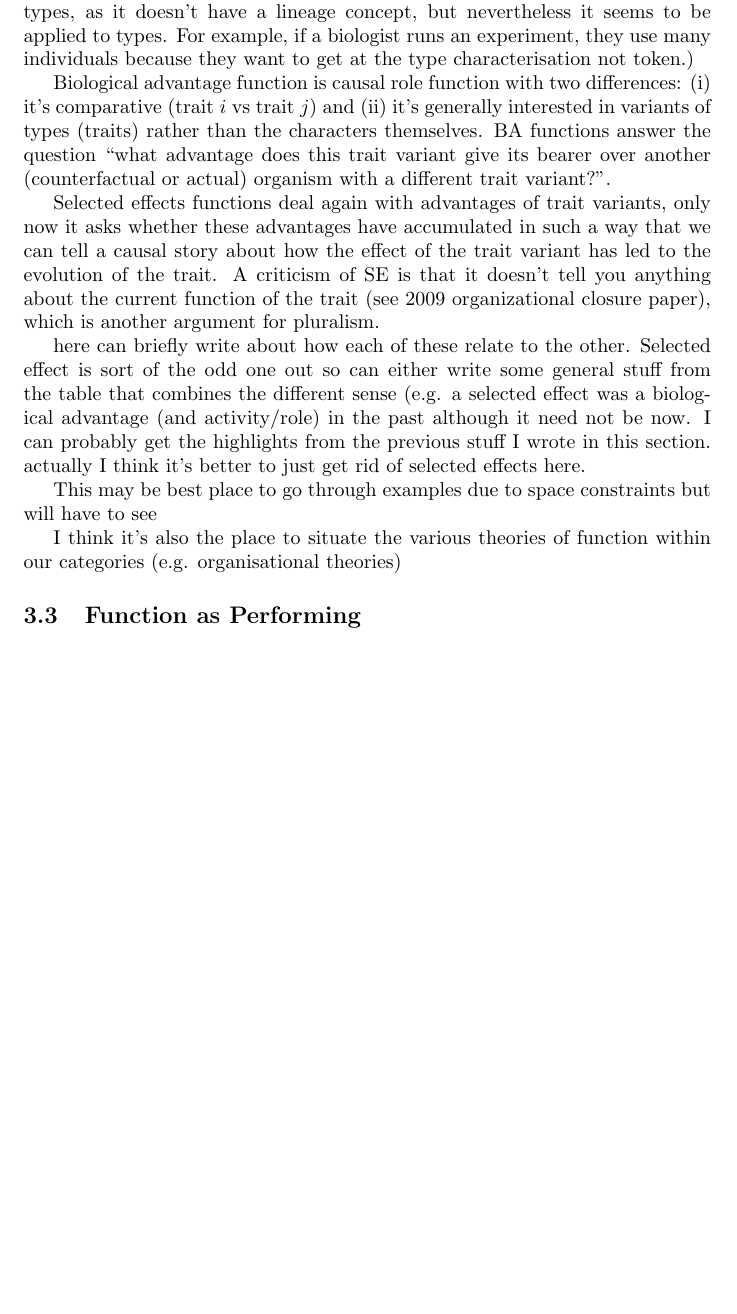
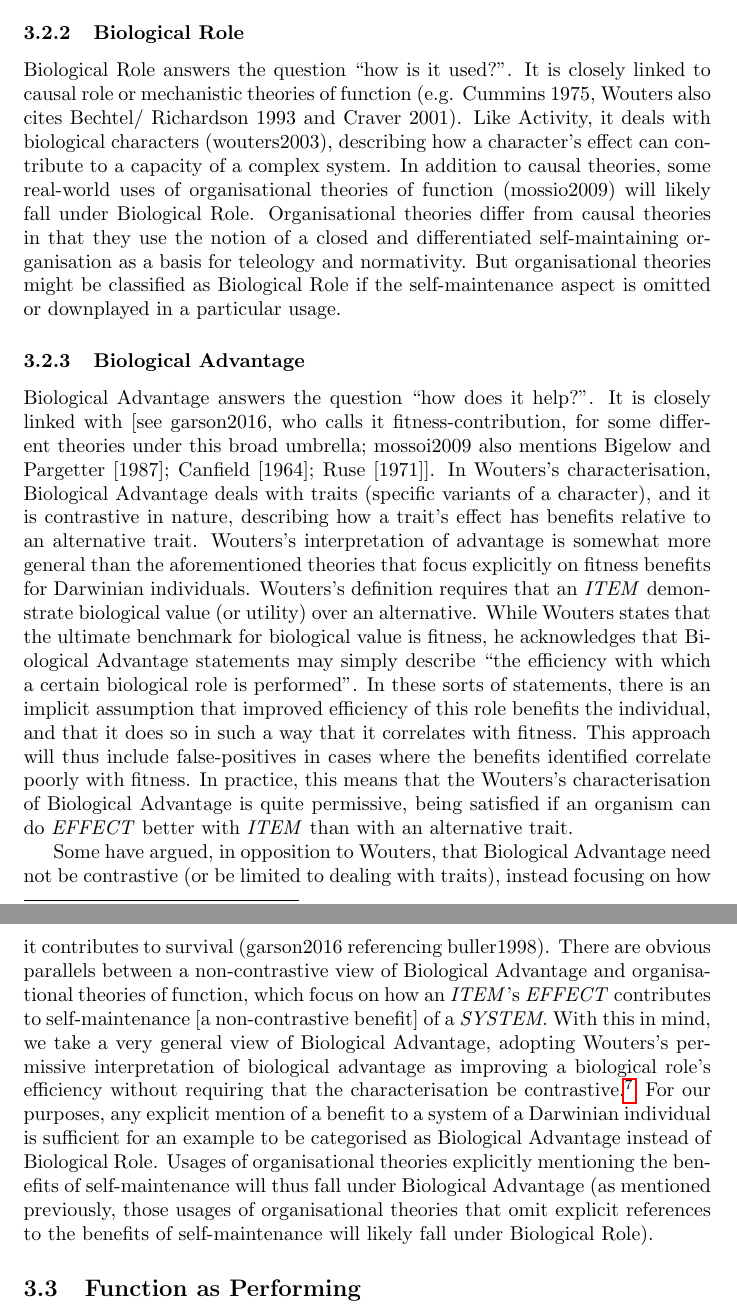
Before and after one commit to joshuachristie/function-concepts, a LaTeX document (manuscript/concepts_function.tex): part of page 8 of 11 before the commit and two parts of pages 9 and 10 of 13 after it, the two joined at a grey line, cut at the place of the change, the shorter picture padded with empty space. Compiled offline with pdfLaTeX.

Commit message:
finish section that compares Activity, Role, and Advantage

```diff
--- a/manuscript/concepts_function.tex
+++ b/manuscript/concepts_function.tex
@@ -163,0 +169 @@ We are generally not concerned here with traits.
+We believe that Biological Activity does reflect some actual biological use, most notably in the infamous ENCODE study whose goal was to map functionality across the human genome (encode2012).\footnote{It is commonly stated that ENCODE used a causal role definition (e.g. cite1, cite2), but we believe this to be a conflation of Biological Activity and Biological Role. ENCODE focused on correlates of biological activity (encoding protein or non-coding RNA, or displaying a biological signature such as protein binding or a specific chromatin structure) without trying to establish how this activity is used to generate a complex capacity in the wider system.}
@@ -164,16 +173,32 @@ We are generally not concerned here with traits.
 
-Causal role function tends to talk of characters (or items or behaviours) and is interested in how they work within a complex system. It's mainly concerned with determinable types, as we want to talk about what this part or component does within a system. (Though I might need to do a little reading on this because Garson 2019 says that CR people consider a CR token being dysfunctional as being the same as having no function. I suppose CR need not be applied to types, as it doesn't have a lineage concept, but nevertheless it seems to be applied to types. For example, if a biologist runs an experiment, they use many individuals because they want to get at the type characterisation not token.)
+\subsubsection{Biological Role}
+\label{sec:biological-role}
 
-Biological advantage function is causal role function with two differences: (i) it's comparative (trait $i$ vs trait $j$) and (ii) it's generally interested in variants of types (traits) rather than the characters themselves. BA functions answer the question ``what advantage does this trait variant give its bearer over another (counterfactual or actual) organism with a different trait variant?''.
+Biological Role answers the question ``how is it used?''.
+It is closely linked to causal role or mechanistic theories of function (e.g. Cummins 1975, Wouters also cites Bechtel/ Richardson 1993 and Craver 2001).
+Like Activity, it deals with biological characters (wouters2003), describing how a character's effect can contribute to a capacity of a complex system.
+In addition to causal theories, some real-world uses of organisational theories of function (mossio2009) will likely fall under Biological Role.
+Organisational theories differ from causal theories in that they use the notion of a closed and differentiated self-maintaining organisation as a basis for teleology and normativity.
+But organisational theories might be classified as Biological Role if the self-maintenance aspect is omitted or downplayed in a particular usage.
 
-Selected effects functions deal again with advantages of trait variants, only now it asks whether these advantages have accumulated in such a way that we can tell a causal story about how the effect of the trait variant has led to the evolution of the trait. A criticism of SE is that it doesn't tell you anything about the current function of the trait (see 2009 organizational closure paper), which is another argument for pluralism.
+\subsubsection{Biological Advantage}
+\label{sec:biological-advantage}
 
-here can briefly write about how each of these relate to the other. Selected effect is sort of the odd one out so can either write some general stuff from the table that combines the different sense (e.g. a selected effect was a biological advantage (and activity/role) in the past although it need not be now. I can probably get the highlights from the previous stuff I wrote in this section. actually I think it's better to just get rid of selected effects here.
+Biological Advantage answers the question ``how does it help?''.
+It is closely linked with [see garson2016, who calls it fitness-contribution, for some different theories under this broad umbrella; mossoi2009 also mentions Bigelow and Pargetter [1987]; Canfield [1964]; Ruse [1971]].
+In Wouters's characterisation, Biological Advantage deals with traits (specific variants of a character), and it is contrastive in nature, describing how a trait's effect has benefits relative to an alternative trait.
+Wouters's interpretation of advantage is somewhat more general than the aforementioned theories that focus explicitly on fitness benefits for Darwinian individuals.
+Wouters's definition requires that an \emph{ITEM} demonstrate biological value (or utility) over an alternative.
+While Wouters states that the ultimate benchmark for biological value is fitness, he acknowledges that Biological Advantage statements may simply describe ``the efficiency with which a certain biological role is performed''.
+In these sorts of statements, there is an implicit assumption that improved efficiency of this role benefits the individual, and that it does so in such a way that it correlates with fitness.
+This approach will thus include false-positives in cases where the benefits identified correlate poorly with fitness.
+In practice, this means that the Wouters's characterisation of Biological Advantage is quite permissive, being satisfied if an organism can do \emph{EFFECT} better with \emph{ITEM} than with an alternative trait.
 
-This may be best place to go through examples due to space constraints but will have to see
-
-I think it's also the place to situate the various theories of function within our categories (e.g. organisational theories)
-
+Some have argued, in opposition to Wouters, that Biological Advantage need not be contrastive (or be limited to dealing with traits), instead focusing on how it contributes to survival (garson2016 referencing buller1998).
+There are obvious parallels between a non-contrastive view of Biological Advantage and organisational theories of function, which focus on how an \emph{ITEM}'s \emph{EFFECT} contributes to self-maintenance [a non-contrastive benefit] of a \emph{SYSTEM}.
+With this in mind, we take a very general view of Biological Advantage, adopting Wouters's permissive interpretation of biological advantage as improving a biological role's efficiency without requiring that the characterisation be contrastive.\footnote{We also found that a strict philosophical interpretation of Biological Advantage meant that it could be difficult to identify all the requisite components within a sentence, leading to few examples being characterised as Biological Advantage.}
+For our purposes, any explicit mention of a benefit to a system of a Darwinian individual is sufficient for an example to be categorised as Biological Advantage instead of Biological Role.
+Usages of organisational theories explicitly mentioning the benefits of self-maintenance will thus fall under Biological Advantage (as mentioned previously, those usages of organisational theories that omit explicit references to the benefits of self-maintenance will likely fall under Biological Role).
 
 \subsection{Function as Performing}
 \label{sec:funct-as-perf}
```
Also changed, not shown: manuscript/concepts_function.tex (40 more changed lines).
